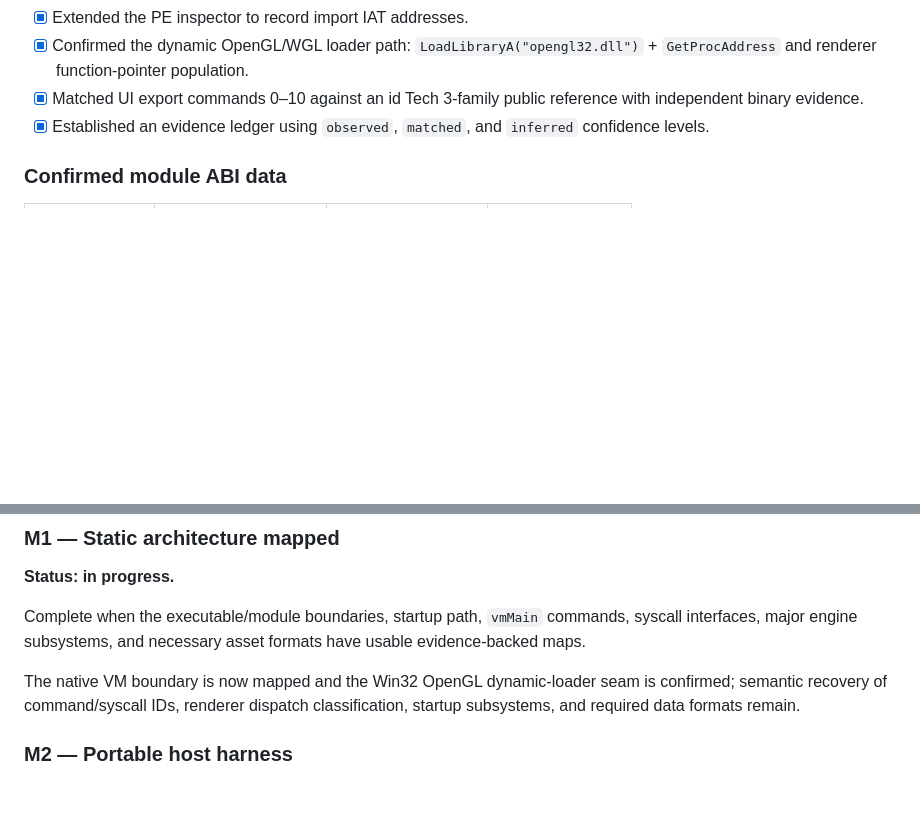
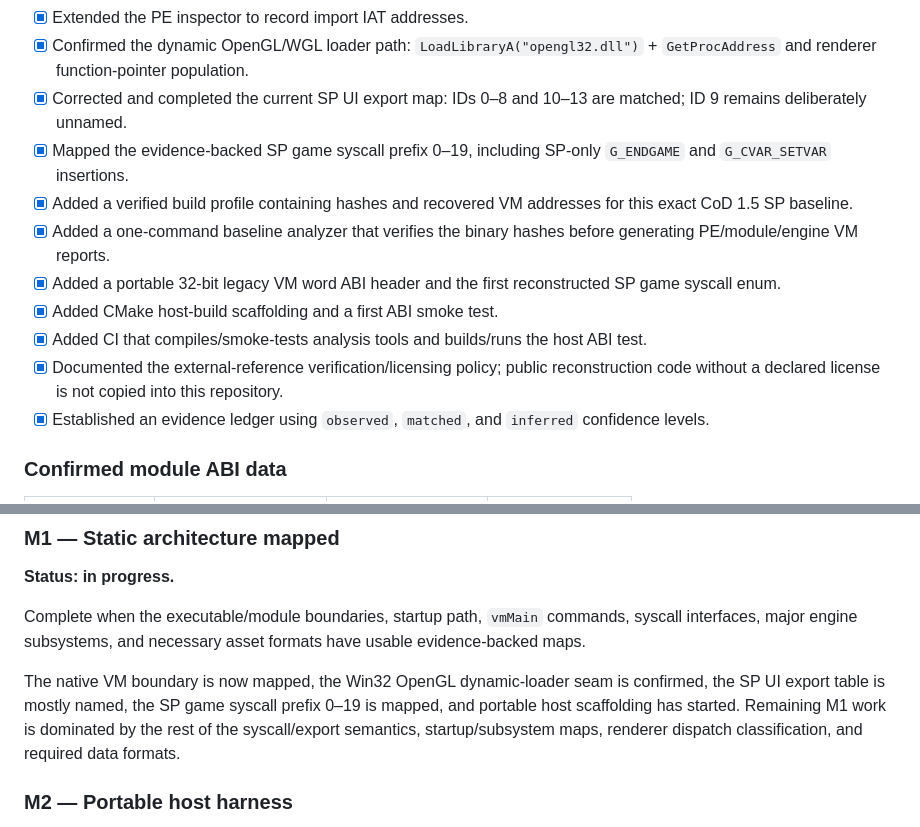
Before and after one commit to Dr3amyBerry/callofrecomp, a Markdown page: PROGRESS.md, 2 parts joined by grey strips. GitHub-like rendering; blank space fills up the shorter version.

```diff
--- a/PROGRESS.md
+++ b/PROGRESS.md
@@ -59,7 +59,14 @@ I should not stop merely because a task is large. Work should be split into phas
 - [x] Added an engine VM probe that emits reproducible JSON for both directions of the ABI.
 - [x] Extended the PE inspector to record import IAT addresses.
 - [x] Confirmed the dynamic OpenGL/WGL loader path: `LoadLibraryA("opengl32.dll")` + `GetProcAddress` and renderer function-pointer population.
-- [x] Matched UI export commands 0–10 against an id Tech 3-family public reference with independent binary evidence.
+- [x] Corrected and completed the current SP UI export map: IDs 0–8 and 10–13 are matched; ID 9 remains deliberately unnamed.
+- [x] Mapped the evidence-backed SP game syscall prefix 0–19, including SP-only `G_ENDGAME` and `G_CVAR_SETVAR` insertions.
+- [x] Added a verified build profile containing hashes and recovered VM addresses for this exact CoD 1.5 SP baseline.
+- [x] Added a one-command baseline analyzer that verifies the binary hashes before generating PE/module/engine VM reports.
+- [x] Added a portable 32-bit legacy VM word ABI header and the first reconstructed SP game syscall enum.
+- [x] Added CMake host-build scaffolding and a first ABI smoke test.
+- [x] Added CI that compiles/smoke-tests analysis tools and builds/runs the host ABI test.
+- [x] Documented the external-reference verification/licensing policy; public reconstruction code without a declared license is not copied into this repository.
 - [x] Established an evidence ledger using `observed`, `matched`, and `inferred` confidence levels.
 
 ### Confirmed module ABI data
@@ -296,7 +315,7 @@ Do not request these merely because they could be useful. Request them only when
 
 Complete when the executable/module boundaries, startup path, `vmMain` commands, syscall interfaces, major engine subsystems, and necessary asset formats have usable evidence-backed maps.
 
-The native VM boundary is now mapped and the Win32 OpenGL dynamic-loader seam is confirmed; semantic recovery of command/syscall IDs, renderer dispatch classification, startup subsystems, and required data formats remain.
+The native VM boundary is now mapped, the Win32 OpenGL dynamic-loader seam is confirmed, the SP UI export table is mostly named, the SP game syscall prefix 0–19 is mapped, and portable host scaffolding has started. Remaining M1 work is dominated by the rest of the syscall/export semantics, startup/subsystem maps, renderer dispatch classification, and required data formats.
 
 ### M2 — Portable host harness
 
```
Also changed, not shown: other parts of PROGRESS.md (+22 -10 lines).
